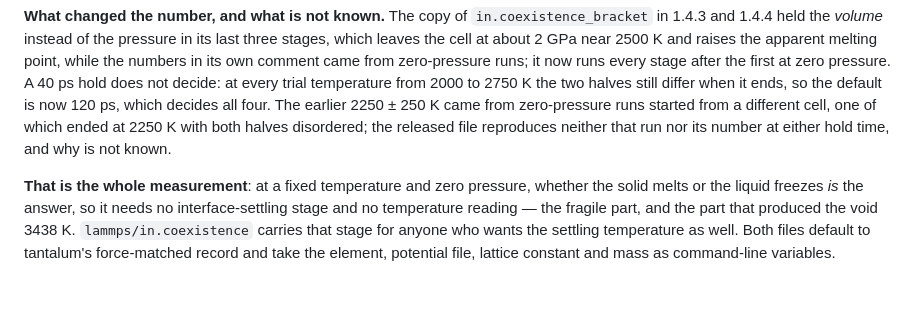
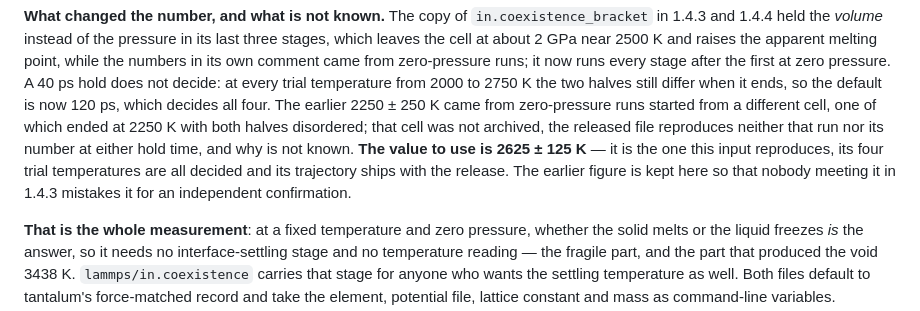
Before and after one commit to ugurandguler/potential-library, a Markdown page: README.md, the part around the change. Drawn GitHub-style; blank space fills up the shorter version.

Commit message:
README: say which melting number stands
The melting section explained that the released input reproduces neither the
earlier 2250 +/- 250 K nor the run that produced it, and stopped there, which
leaves a reader with two numbers and no instruction.  It now says the value to
use is 2625 +/- 125 K and why.

```diff
--- a/README.md
+++ b/README.md
@@ -213,8 +213,12 @@ at zero pressure. A 40 ps hold does not decide: at every trial temperature from
 2000 to 2750 K the two halves still differ when it ends, so the default is now
 120 ps, which decides all four. The earlier 2250 ± 250 K came from
 zero-pressure runs started from a different cell, one of which ended at 2250 K
-with both halves disordered; the released file reproduces neither that run nor
-its number at either hold time, and why is not known.
+with both halves disordered; that cell was not archived, the released file
+reproduces neither that run nor its number at either hold time, and why is not
+known. **The value to use is 2625 ± 125 K** — it is the one this input
+reproduces, its four trial temperatures are all decided and its trajectory
+ships with the release. The earlier figure is kept here so that nobody meeting
+it in 1.4.3 mistakes it for an independent confirmation.
 
 **That is the whole measurement**: at a fixed temperature and zero pressure,
 whether the solid melts or the liquid freezes *is* the answer, so it needs no
```
